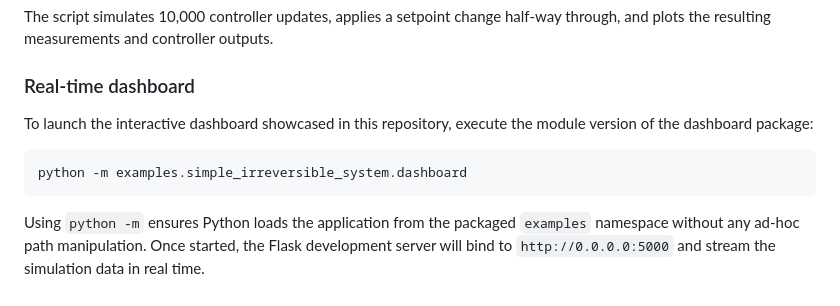
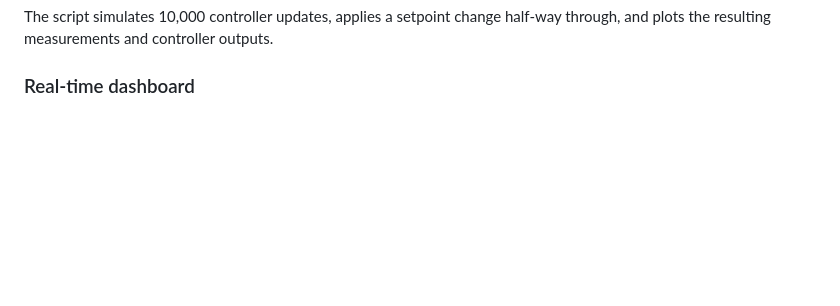
Before and after one commit to Aliuoly/ModularSimulator, a Markdown page: examples/simple_irreversible_system/readme.md, the part around the change. Drawn GitHub-style; blank space fills up the shorter version.

Commit message:
removed entry about the shitty flask in readme

````diff
--- a/examples/simple_irreversible_system/readme.md
+++ b/examples/simple_irreversible_system/readme.md
@@ -84,15 +84,3 @@ The script simulates 10,000 controller updates, applies a setpoint change
 half-way through, and plots the resulting measurements and controller outputs.
 
 ### Real-time dashboard
-
-To launch the interactive dashboard showcased in this repository, execute the
-module version of the dashboard package:
-
-```bash
-python -m examples.simple_irreversible_system.dashboard
-```
-
-Using ``python -m`` ensures Python loads the application from the packaged
-``examples`` namespace without any ad-hoc path manipulation.  Once started, the
-Flask development server will bind to ``http://0.0.0.0:5000`` and stream the
-simulation data in real time.
````
